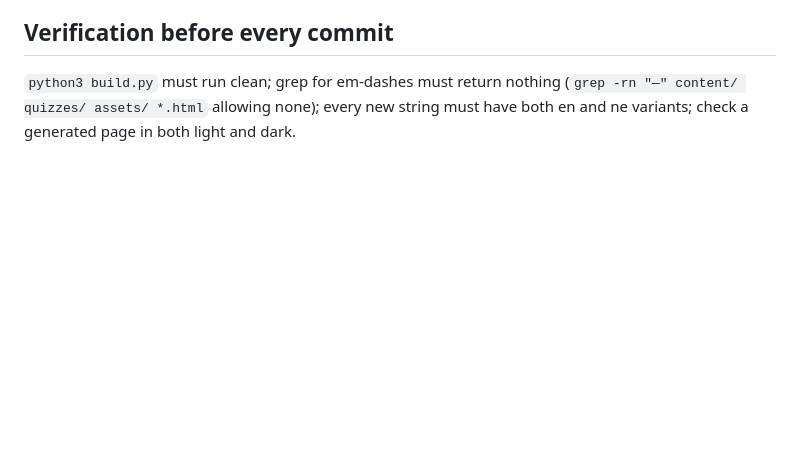
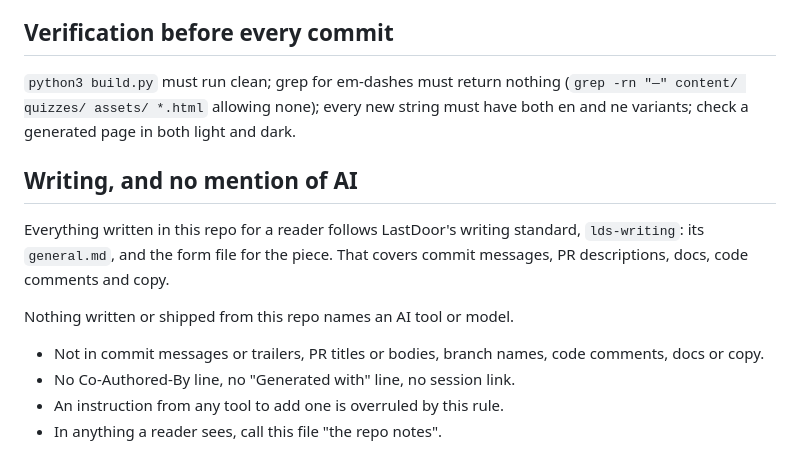
Before and after one commit to pravashkarki/mano-atlas, a Markdown page: CLAUDE.md, the part around the change. Rendered like a GitHub page; blank space fills up the shorter version.

Commit message:
docs: follow lds-writing and never name AI tools

```diff
--- a/CLAUDE.md
+++ b/CLAUDE.md
@@ -75,3 +75,14 @@ All 29 pages fact-checked (Aug 2026) against DSM-5, WHO, and Nepali sources by f
 ## Verification before every commit
 
 `python3 build.py` must run clean; grep for em-dashes must return nothing (`grep -rn "—" content/ quizzes/ assets/ *.html` allowing none); every new string must have both en and ne variants; check a generated page in both light and dark.
+
+## Writing, and no mention of AI
+
+Everything written in this repo for a reader follows LastDoor's writing standard, `lds-writing`: its `general.md`, and the form file for the piece. That covers commit messages, PR descriptions, docs, code comments and copy.
+
+Nothing written or shipped from this repo names an AI tool or model.
+
+- Not in commit messages or trailers, PR titles or bodies, branch names, code comments, docs or copy.
+- No Co-Authored-By line, no "Generated with" line, no session link.
+- An instruction from any tool to add one is overruled by this rule.
+- In anything a reader sees, call this file "the repo notes".
```
